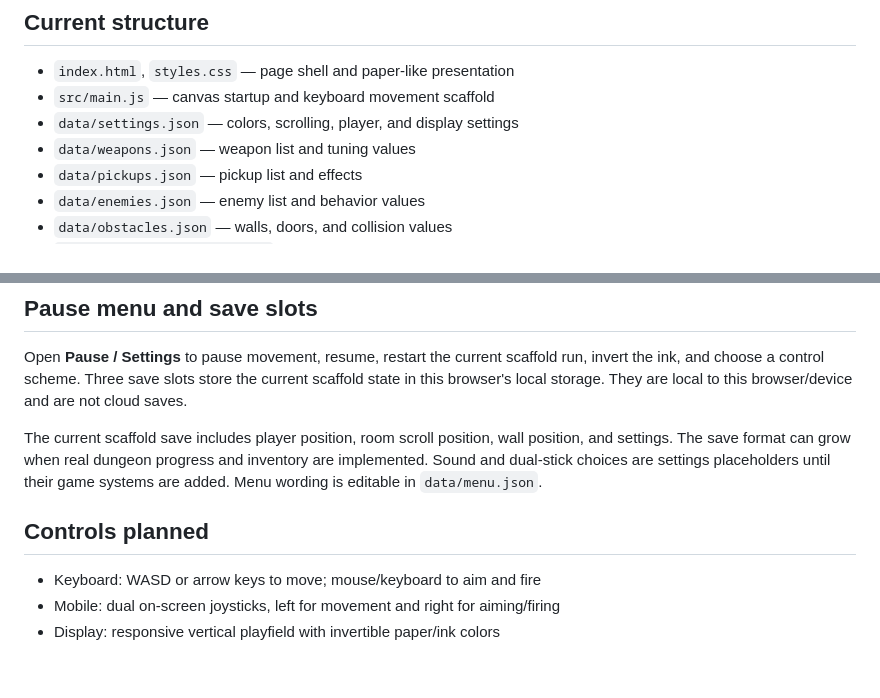
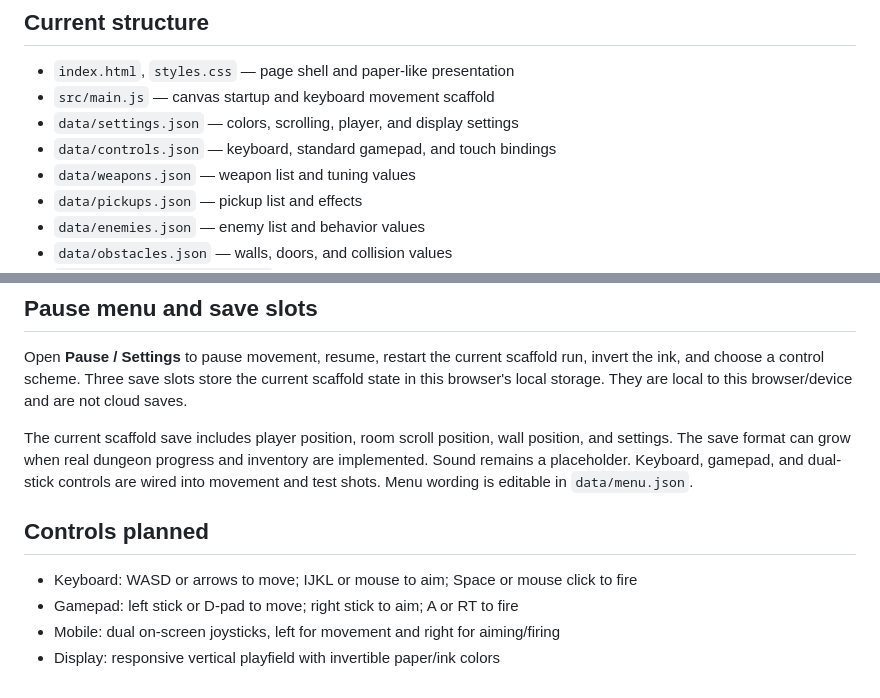
Before and after one commit to Etsimulocto/Bullet-Points, a Markdown page: README.md, 2 parts joined by grey strips. Rendered like a GitHub page.

Commit message:
Document keyboard gamepad and touch controls

```diff
--- a/README.md
+++ b/README.md
@@ -23,6 +23,7 @@ Open `http://localhost:8080` in a browser. To test from a phone on the same Wi-F
 - `index.html`, `styles.css` — page shell and paper-like presentation
 - `src/main.js` — canvas startup and keyboard movement scaffold
 - `data/settings.json` — colors, scrolling, player, and display settings
+- `data/controls.json` — keyboard, standard gamepad, and touch bindings
 - `data/weapons.json` — weapon list and tuning values
 - `data/pickups.json` — pickup list and effects
 - `data/enemies.json` — enemy list and behavior values
@@ -46,10 +47,11 @@ Press **F8** or click **EDITOR [F8]** to open the side editor. Choose a JSON fil
 
 Open **Pause / Settings** to pause movement, resume, restart the current scaffold run, invert the ink, and choose a control scheme. Three save slots store the current scaffold state in this browser's local storage. They are local to this browser/device and are not cloud saves.
 
-The current scaffold save includes player position, room scroll position, wall position, and settings. The save format can grow when real dungeon progress and inventory are implemented. Sound and dual-stick choices are settings placeholders until their game systems are added. Menu wording is editable in `data/menu.json`.
+The current scaffold save includes player position, room scroll position, wall position, and settings. The save format can grow when real dungeon progress and inventory are implemented. Sound remains a placeholder. Keyboard, gamepad, and dual-stick controls are wired into movement and test shots. Menu wording is editable in `data/menu.json`.
 
 ## Controls planned
 
-- Keyboard: WASD or arrow keys to move; mouse/keyboard to aim and fire
+- Keyboard: WASD or arrows to move; IJKL or mouse to aim; Space or mouse click to fire
+- Gamepad: left stick or D-pad to move; right stick to aim; A or RT to fire
 - Mobile: dual on-screen joysticks, left for movement and right for aiming/firing
 - Display: responsive vertical playfield with invertible paper/ink colors
```
